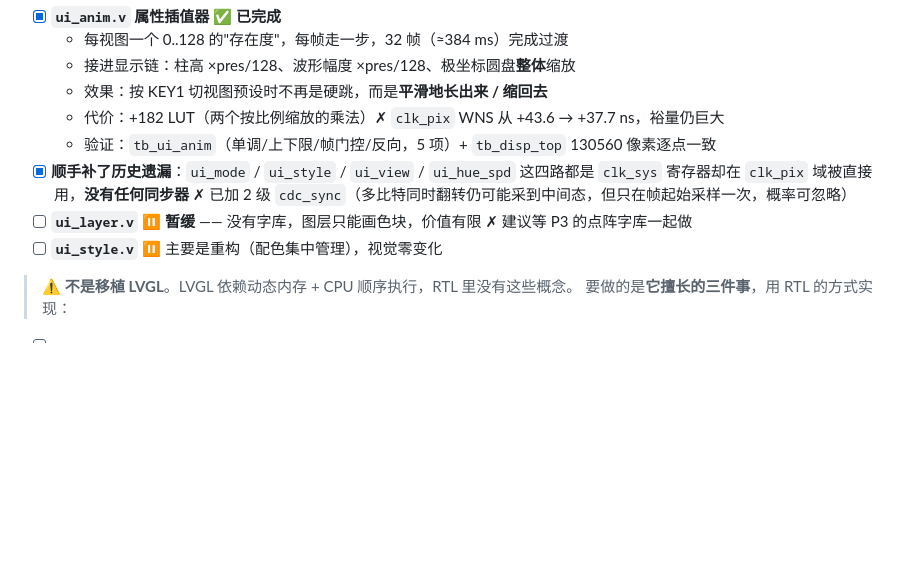
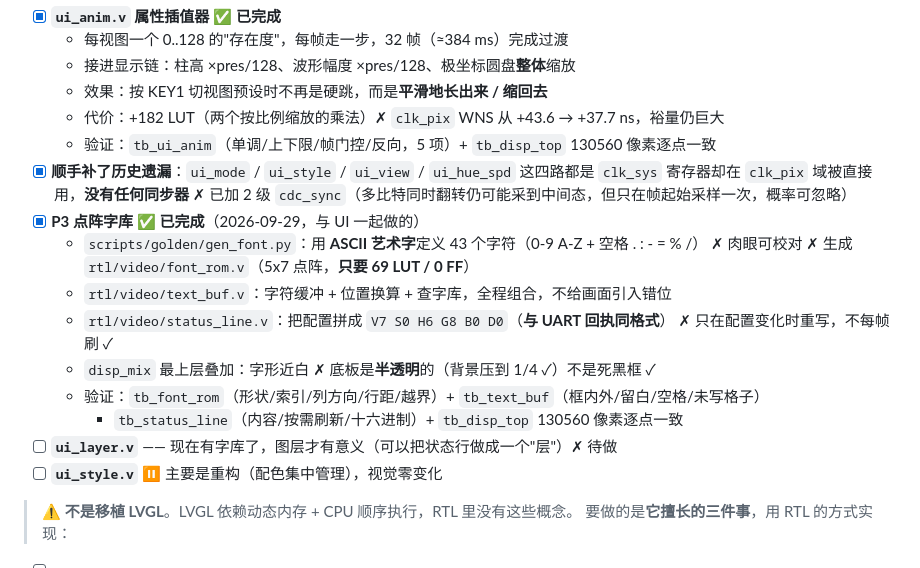
Before and after one commit to flyingyuya/Sonic-Speed-Parallelism, a Markdown page: docs/13-todo.md, the part around the change. Rendered like a GitHub page; blank space fills up the shorter version.

Commit message:
feat: 状态行文字叠加（点阵字库上屏）

```diff
--- a/docs/13-todo.md
+++ b/docs/13-todo.md
@@ -166,8 +166,16 @@ python3 scripts/uart_term.py -c '?' -c V02 -c '?'
 - [x] **顺手补了历史遗漏**：`ui_mode` / `ui_style` / `ui_view` / `ui_hue_spd`
   这四路都是 `clk_sys` 寄存器却在 `clk_pix` 域被直接用，**没有任何同步器** ✗
   已加 2 级 `cdc_sync`（多比特同时翻转仍可能采到中间态，但只在帧起始采样一次，概率可忽略）
-- [ ] **`ui_layer.v`** ⏸ **暂缓** —— 没有字库，图层只能画色块，价值有限 ✗
-      建议等 P3 的点阵字库一起做
+- [x] **P3 点阵字库** ✅ **已完成**（2026-09-29，与 UI 一起做的）
+  - `scripts/golden/gen_font.py`：用 **ASCII 艺术字**定义 43 个字符（0-9 A-Z + 空格 . : - = % /）
+    ✗ 肉眼可校对 ✗ 生成 `rtl/video/font_rom.v`（5x7 点阵，**只要 69 LUT / 0 FF**）
+  - `rtl/video/text_buf.v`：字符缓冲 + 位置换算 + 查字库，全程组合，不给画面引入错位
+  - `rtl/video/status_line.v`：把配置拼成 `V7 S0 H6 G8 B0 D0`（**与 UART 回执同格式**）
+    ✗ 只在配置变化时重写，不每帧刷 ✓
+  - `disp_mix` 最上层叠加：字形近白 ✗ 底板是**半透明**的（背景压到 1/4 ✓）不是死黑框 ✓
+  - 验证：`tb_font_rom`（形状/索引/列方向/行距/越界）+ `tb_text_buf`（框内外/留白/空格/未写格子）
+    + `tb_status_line`（内容/按需刷新/十六进制）+ `tb_disp_top` 130560 像素逐点一致
+- [ ] **`ui_layer.v`** —— 现在有字库了，图层才有意义（可以把状态行做成一个"层"）✗ 待做
 - [ ] **`ui_style.v`** ⏸ 主要是重构（配色集中管理），视觉零变化
 
 > ⚠️ **不是移植 LVGL**。LVGL 依赖动态内存 + CPU 顺序执行，RTL 里没有这些概念。
```
Also changed, not shown: docs/08-skills-index.md (+2 -1 lines), docs/images/disp_frame.png, 5 other files.
